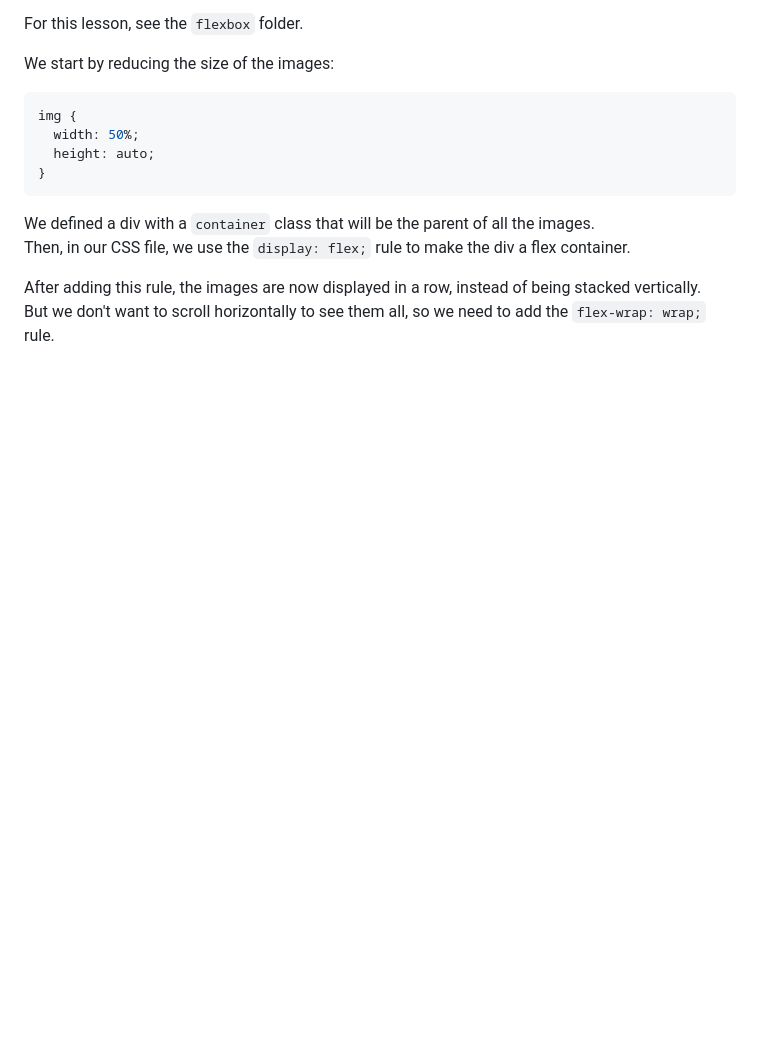
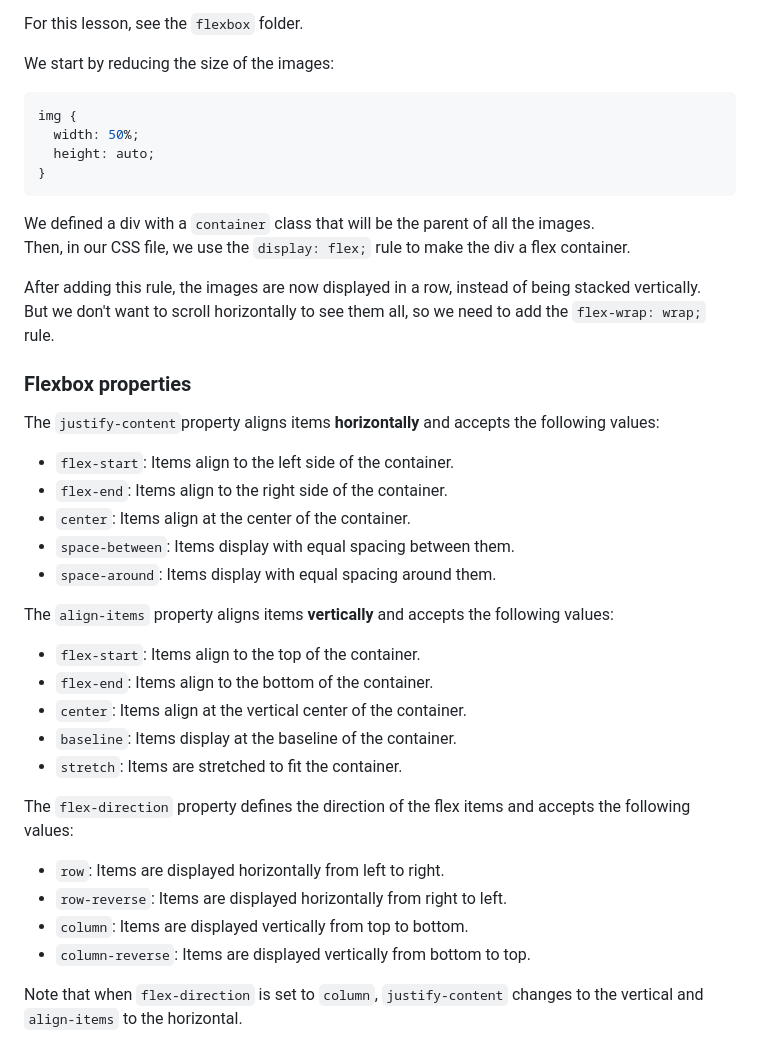
Before and after one commit to fastoch/Complete_Web_Dev_ZTM, a Markdown page: README.md, the part around the change. GitHub-like rendering; blank space fills up the shorter version.

Commit message:
Flexbox Froggy

```diff
--- a/README.md
+++ b/README.md
@@ -515,3 +515,27 @@ Then, in our CSS file, we use the `display: flex;` rule to make the div a flex c
 
 After adding this rule, the images are now displayed in a row, instead of being stacked vertically.
 But we don't want to scroll horizontally to see them all, so we need to add the `flex-wrap: wrap;` rule.
+
+### Flexbox properties
+
+The `justify-content`property aligns items **horizontally** and accepts the following values:
+- `flex-start`: Items align to the left side of the container.
+- `flex-end`: Items align to the right side of the container.
+- `center`: Items align at the center of the container.
+- `space-between`: Items display with equal spacing between them.
+- `space-around`: Items display with equal spacing around them.
+
+The `align-items` property aligns items **vertically** and accepts the following values:
+- `flex-start`: Items align to the top of the container.
+- `flex-end`: Items align to the bottom of the container.
+- `center`: Items align at the vertical center of the container.
+- `baseline`: Items display at the baseline of the container.
+- `stretch`: Items are stretched to fit the container.
+
+The `flex-direction` property defines the direction of the flex items and accepts the following values:
+- `row`: Items are displayed horizontally from left to right.
+- `row-reverse`: Items are displayed horizontally from right to left.
+- `column`: Items are displayed vertically from top to bottom.
+- `column-reverse`: Items are displayed vertically from bottom to top.
+
+Note that when `flex-direction` is set to `column`, `justify-content` changes to the vertical and `align-items` to the horizontal.
```
